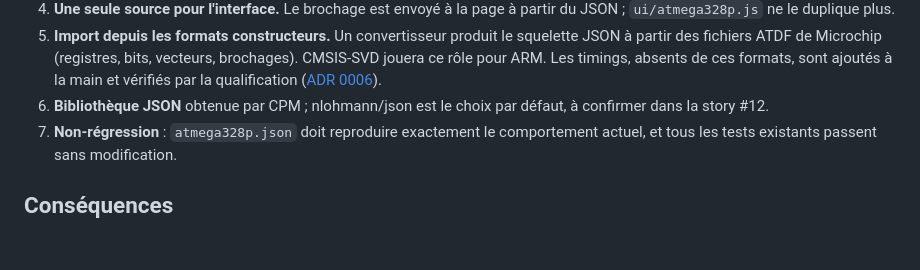
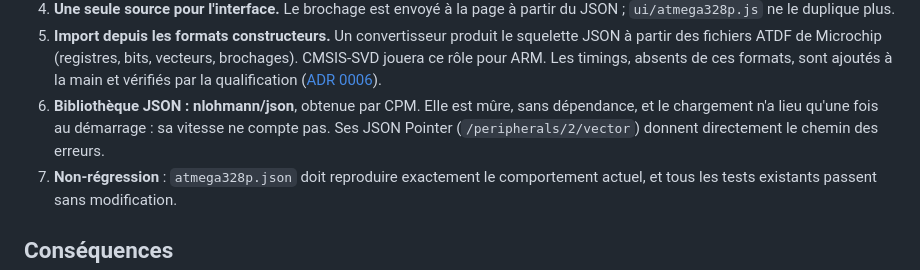
Before and after one commit to ambroise-leclerc/SiliconForge, a Markdown page: docs/adr/0004-description-mcu-json.md, the part around the change. Rendered like a GitHub page; blank space fills up the shorter version.

Commit message:
ADR 0004/0006: settle on nlohmann/json and simavr

```diff
--- a/docs/adr/0004-description-mcu-json.md
+++ b/docs/adr/0004-description-mcu-json.md
@@ -44,7 +44,9 @@ recompiler. Il est aussi impossible de relire ou de comparer ces caractéristiqu
 5. **Import depuis les formats constructeurs.** Un convertisseur produit le squelette JSON à partir des fichiers ATDF
    de Microchip (registres, bits, vecteurs, brochages). CMSIS-SVD jouera ce rôle pour ARM. Les timings, absents de ces
    formats, sont ajoutés à la main et vérifiés par la qualification ([ADR 0006](0006-qualification-coeur.md)).
-6. **Bibliothèque JSON** obtenue par CPM ; nlohmann/json est le choix par défaut, à confirmer dans la story #12.
+6. **Bibliothèque JSON : nlohmann/json**, obtenue par CPM. Elle est mûre, sans dépendance, et le chargement n'a lieu
+   qu'une fois au démarrage : sa vitesse ne compte pas. Ses JSON Pointer (`/peripherals/2/vector`) donnent directement
+   le chemin des erreurs.
 7. **Non-régression** : `atmega328p.json` doit reproduire exactement le comportement actuel, et tous les tests existants
    passent sans modification.
 
```
Also changed, not shown: docs/adr/0006-qualification-coeur.md (+1 -1 lines).
